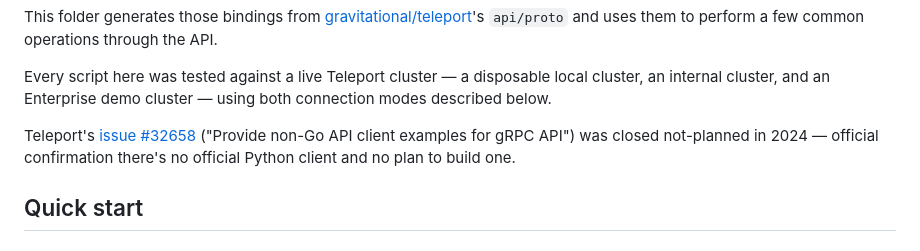
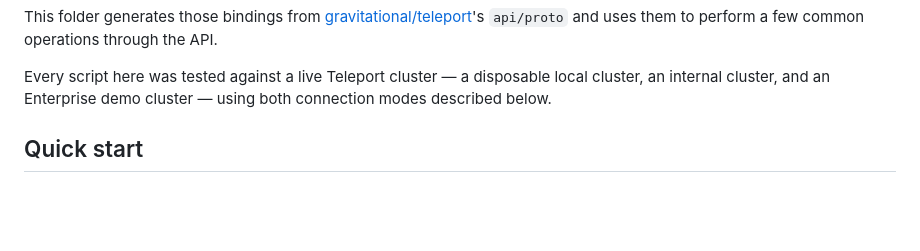
Before and after one commit to gravitational/rev-tech, a Markdown page: proof-of-concepts/teleport-grpc-python-examples/README.md, the part around the change. Rendered like a GitHub page; blank space fills up the shorter version.

Commit message:
Remove issue #32658 note from gRPC Python examples README
Co-Authored-By: Claude Opus 5.5 <noreply@anthropic.com>

```diff
--- a/proof-of-concepts/teleport-grpc-python-examples/README.md
+++ b/proof-of-concepts/teleport-grpc-python-examples/README.md
@@ -15,12 +15,6 @@ API.
 Every script here was tested against a live Teleport cluster — a
 disposable local cluster, an internal cluster, and an Enterprise demo
 cluster — using both connection modes described below.
-
-Teleport's
-[issue #32658](https://github.com/gravitational/teleport/issues/32658)
-("Provide non-Go API client examples for gRPC API") was closed
-not-planned in 2024 — official confirmation there's no official Python
-client and no plan to build one.
 
 ## Quick start
 
```
